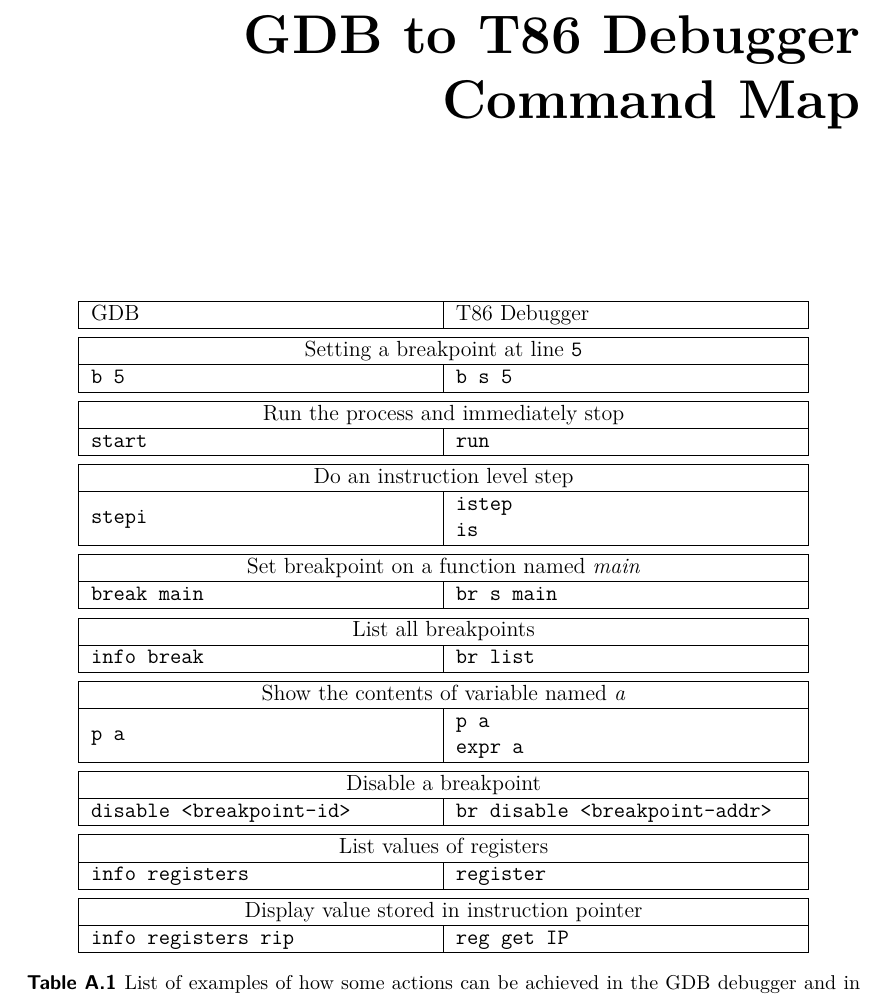
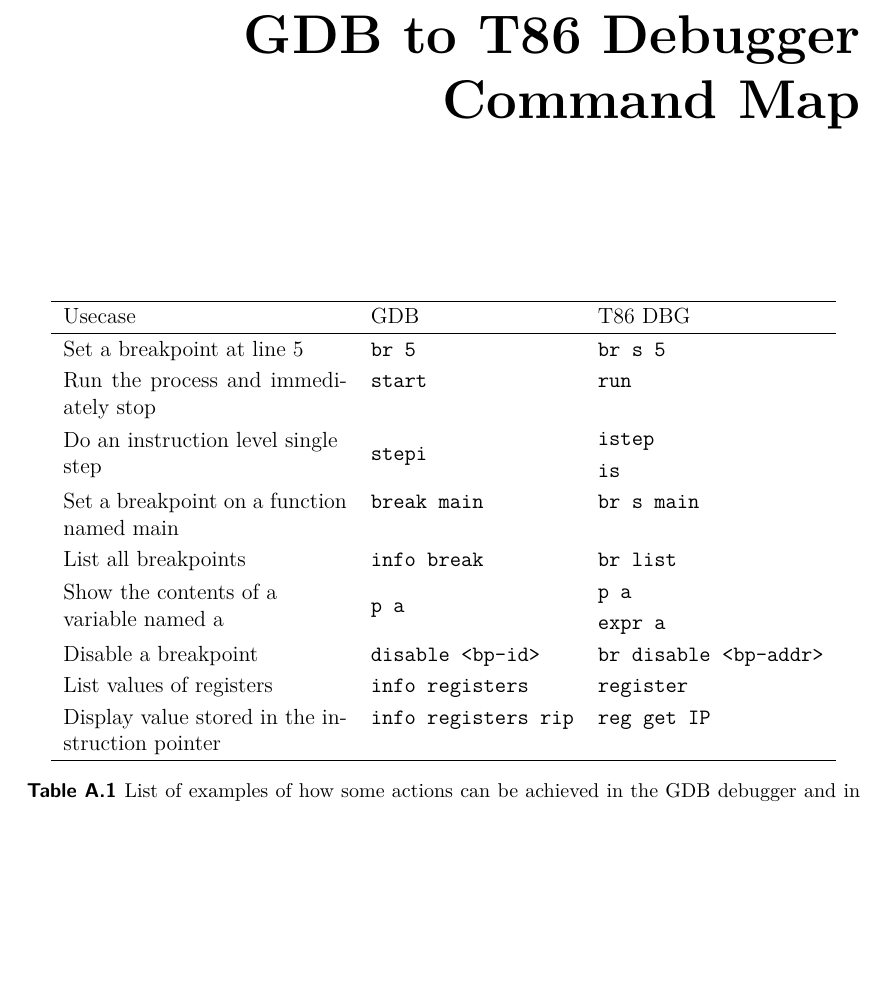
Before and after one commit to Gregofi/thesis, a LaTeX thesis (ctufit-thesis.tex, which reads text/appendix.tex): part of page 75 of 81, cut so that both start at the same text, the shorter picture padded with empty space. Compiled offline with XeLaTeX.

Commit message:
make the gdb vs dbg table prettier

```diff
--- a/text/appendix.tex
+++ b/text/appendix.tex
@@ -1,68 +1,23 @@
 \chapter{GDB to T86 Debugger Command Map}
-
+\renewcommand{\arraystretch}{1.2}
 \begin{table}[h]
 \centering
-\setlength\doublerulesep{0.15cm}
-\begin{tabular}{|p{6cm}|p{6cm}|}
-    \hline
-    GDB & T86 Debugger \\
-    \hline
-    \hline
-
-    \multicolumn{2}{|c|}{Setting a breakpoint at line \texttt{5}}\\
-    \hline
-    \texttt{b 5} & \texttt{b s 5} \\
-    \hline
-    \hline
-
-    \multicolumn{2}{|c|}{Run the process and immediately stop}\\
-    \hline
-    \texttt{start} & \texttt{run} \\
-    \hline
-    \hline
-
-    \multicolumn{2}{|c|}{Do an instruction level step}\\
-    \hline
-    \multirow{2}{*}{\texttt{stepi}} & \texttt{istep} \\
-    & \texttt{is} \\
-    \hline
-    \hline
-
-    \multicolumn{2}{|c|}{Set breakpoint on a function named \textit{main}}\\
-    \hline
-    \texttt{break main} & \texttt{br s main} \\
-    \hline
-    \hline
-
-    \multicolumn{2}{|c|}{List all breakpoints}\\
-    \hline
-    \texttt{info break} & \texttt{br list} \\
-    \hline
-    \hline
-
-    \multicolumn{2}{|c|}{Show the contents of variable named \textit{a}}\\
-    \hline
-    \multirow{2}{*}{\texttt{p a}} & \texttt{p a} \\
-    & \texttt{expr a} \\
-    \hline
-    \hline
-
-    \multicolumn{2}{|c|}{Disable a breakpoint}\\
-    \hline
-    \texttt{disable <breakpoint-id>} & \texttt{br disable <breakpoint-addr>} \\
-    \hline
-    \hline
-
-    \multicolumn{2}{|c|}{List values of registers}\\
-    \hline
-    \texttt{info registers} & \texttt{register} \\
-    \hline
-    \hline
-
-    \multicolumn{2}{|c|}{Display value stored in instruction pointer}\\
-    \hline
-    \texttt{info registers rip} & \texttt{reg get IP} \\
-    \hline
+    \begin{tabular}{p{5cm}ll}
+        \hline
+Usecase                                                  & GDB                                    & T86 DBG                                     \\
+        \hline
+Set a breakpoint at line 5                           & \texttt{br 5}                                   & \texttt{br s 5}                                      \\
+Run the process and immediately stop                     & \texttt{start}                                  & \texttt{run}                                        \\
+\multirow{2}{=}{Do an instruction level single step}     & \multirow{2}{*}{\texttt{stepi}}                 & \texttt{istep}                                      \\
+                                                         &                                        & \texttt{is}                                         \\
+Set a breakpoint on a function named main                & \texttt{break main}                             & \texttt{br s main}                                   \\
+List all breakpoints                                     & \texttt{info break}                             & \texttt{br list}                                     \\
+\multirow{2}{=}{Show the contents of a variable named a} & \multirow{2}{*}{\texttt{p a}}                   & \texttt{p a}                                         \\
+                                                         &                                                 & \texttt{expr a}                                      \\
+Disable a breakpoint                                     & \texttt{disable <bp-id>} & \texttt{br disable <bp-addr>} \\
+List values of registers                                 & \texttt{info registers}                         & \texttt{register}                              \\
+Display value stored in the instruction pointer          & \texttt{info registers rip}                     & \texttt{reg get IP}\\
+        \hline
 \end{tabular}
 \caption{List of examples of how some actions can be achieved in the GDB debugger and in
 the debugger presented by this thesis.}
```
